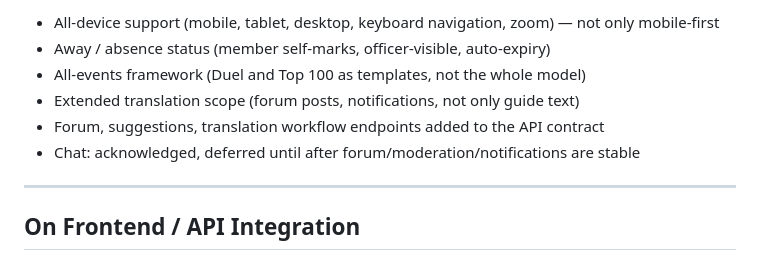
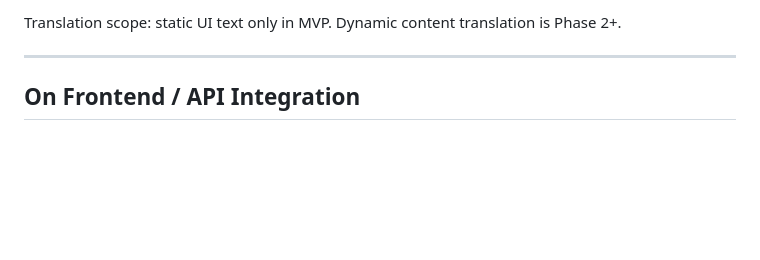
Before and after one commit to realMoebius/sonneark-prototype, a Markdown page: docs/elevenlive-response.md, the part around one of its changes. Drawn GitHub-style; blank space fills up the shorter version.

```diff
--- a/docs/elevenlive-response.md
+++ b/docs/elevenlive-response.md
@@ -134,10 +193,5 @@ From your feedback, we are adding to the roadmap:
 
-- All-device support (mobile, tablet, desktop, keyboard navigation, zoom) — not only mobile-first
-- Away / absence status (member self-marks, officer-visible, auto-expiry)
-- All-events framework (Duel and Top 100 as templates, not the whole model)
-- Extended translation scope (forum posts, notifications, not only guide text)
-- Forum, suggestions, translation workflow endpoints added to the API contract
-- Chat: acknowledged, deferred until after forum/moderation/notifications are stable
+Translation scope: static UI text only in MVP. Dynamic content translation is Phase 2+.
 
 ---
 
```
Also changed, not shown: other parts of docs/elevenlive-response.md (+60 -1 lines).
